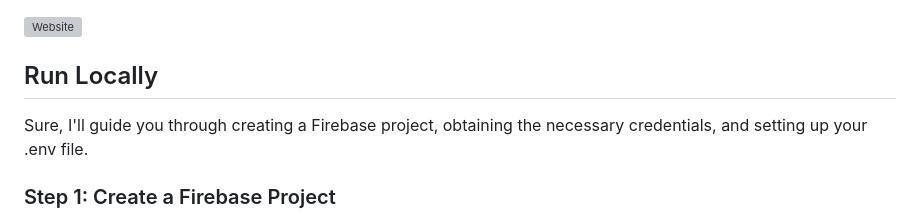
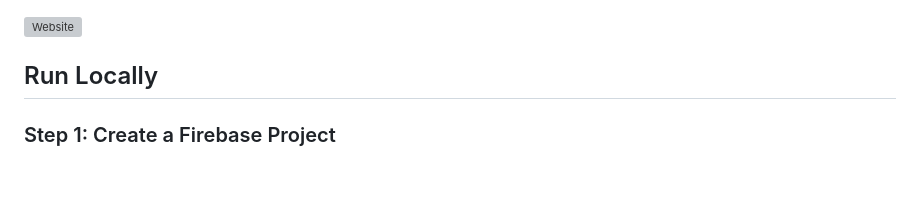
Before and after one commit to meet447/Chipling-AI, a Markdown page: README.md, the part around the change. Drawn GitHub-style; blank space fills up the shorter version; grey boxes are pictures that could not be loaded.

```diff
--- a/README.md
+++ b/README.md
@@ -3,7 +3,6 @@
 
 ## Run Locally
 
-Sure, I'll guide you through creating a Firebase project, obtaining the necessary credentials, and setting up your .env file.
 
 ### Step 1: Create a Firebase Project
 
```
